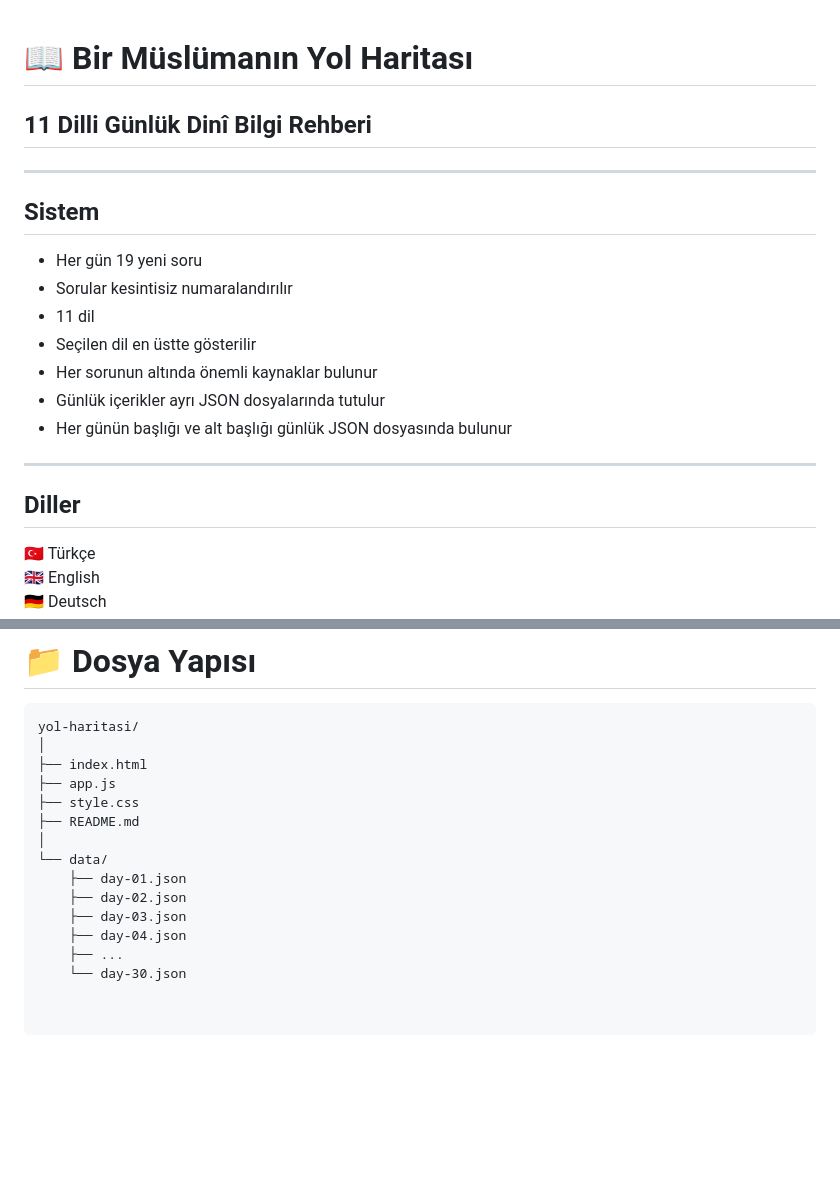
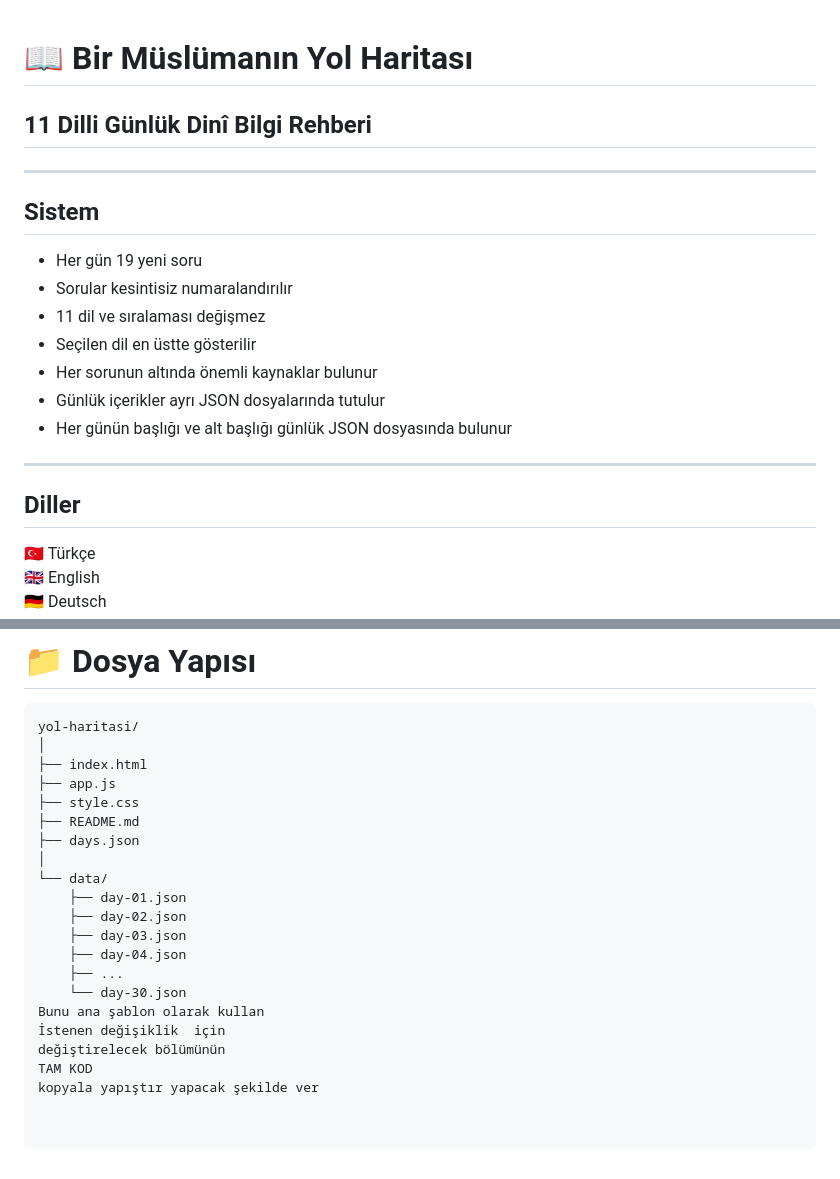
Before and after one commit to mckurdi27/yol-haritasi, a Markdown page: README.md, 2 parts joined by grey strips. Drawn GitHub-style; blank space fills up the shorter version.

```diff
--- a/README.md
+++ b/README.md
@@ -1,23 +1,16 @@
 # 📖 Bir Müslümanın Yol Haritası
-
 ## 11 Dilli Günlük Dinî Bilgi Rehberi
-
 ---
-
 ## Sistem
-
 - Her gün 19 yeni soru
 - Sorular kesintisiz numaralandırılır
-- 11 dil
+- 11 dil ve sıralaması değişmez
 - Seçilen dil en üstte gösterilir
 - Her sorunun altında önemli kaynaklar bulunur
 - Günlük içerikler ayrı JSON dosyalarında tutulur
 - Her günün başlığı ve alt başlığı günlük JSON dosyasında bulunur
-
 ---
-
 ## Diller
-
 🇹🇷 Türkçe
 🇬🇧 English
 🇩🇪 Deutsch
@@ -341,6 +296,7 @@ yol-haritasi/
 ├── app.js
 ├── style.css
 ├── README.md
+├── days.json
 │
 └── data/
     ├── day-01.json
@@ -349,3 +305,8 @@ yol-haritasi/
     ├── day-04.json
     ├── ...
     └── day-30.json
+Bunu ana şablon olarak kullan
+İstenen değişiklik  için
+değiştirelecek bölümünün
+TAM KOD
+kopyala yapıştır yapacak şekilde ver
```
Also changed, not shown: other parts of README.md (+0 -38 lines).
